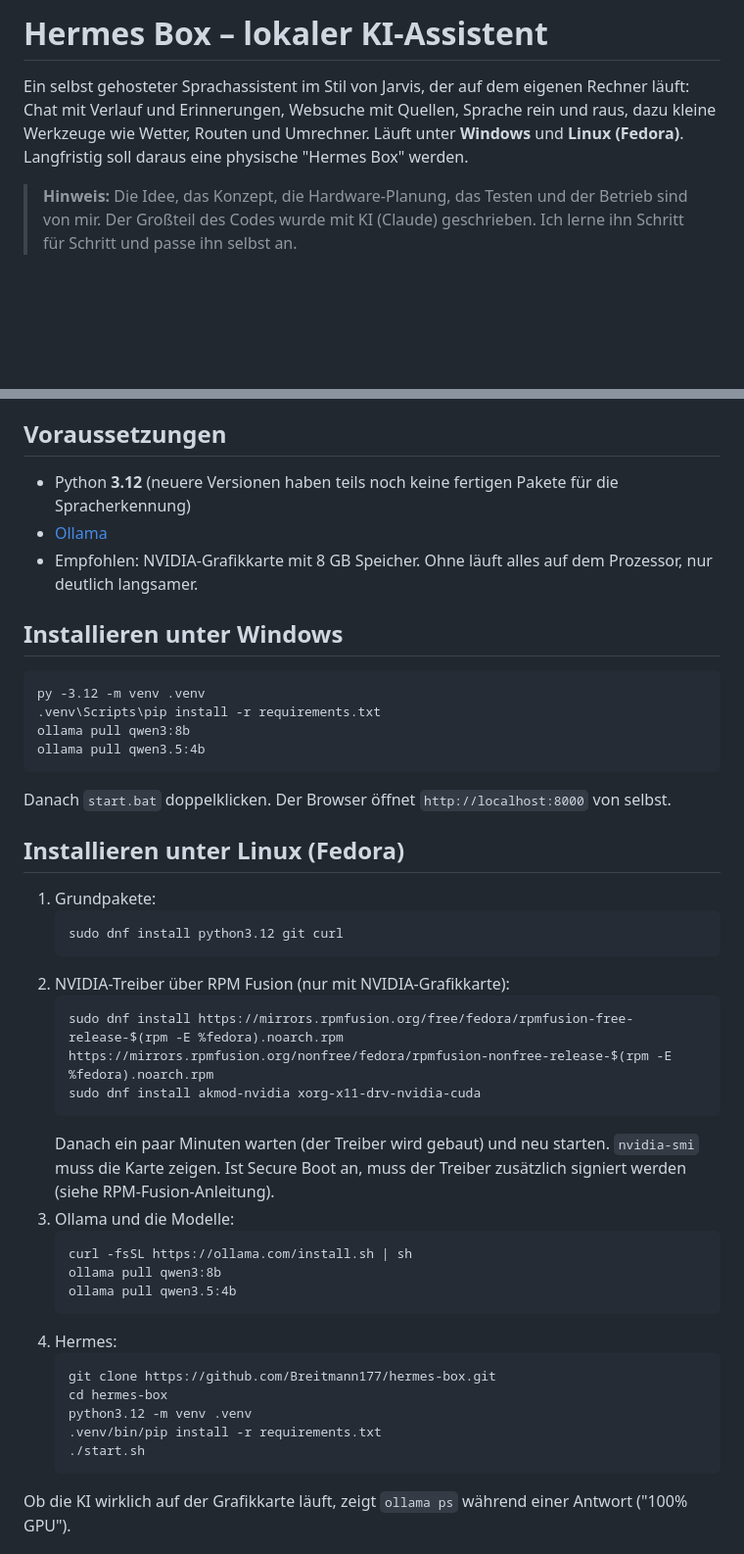
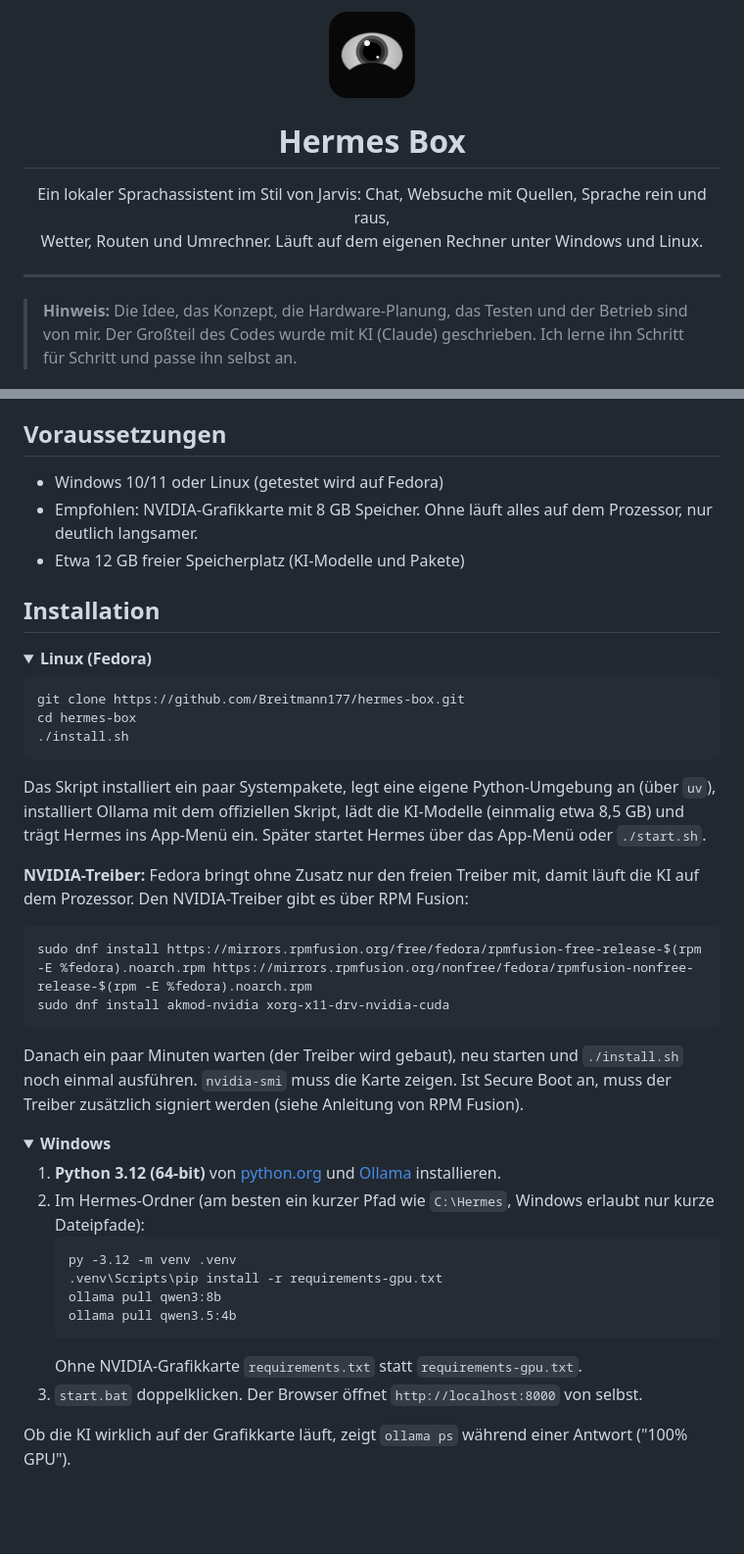
Before and after one commit to Breitmann177/Atlas, a Markdown page: README.md, 2 parts joined by grey strips. Shown at 98% size. Drawn GitHub-style; pictures changed too: hermes.png (added); folded sections open; blank space fills up the shorter version.

Commit message:
Fedora-Installer install.sh, GPU-Pakete in requirements-gpu.txt, README mit Installation für Fedora und Windows

````diff
--- a/README.md
+++ b/README.md
@@ -1,8 +1,11 @@
-# Hermes Box – lokaler KI-Assistent
+<p align="center"><img src="hermes.png" width="88" alt=""></p>
 
-Ein selbst gehosteter Sprachassistent im Stil von Jarvis, der auf dem eigenen Rechner läuft: Chat mit Verlauf und
-Erinnerungen, Websuche mit Quellen, Sprache rein und raus, dazu kleine Werkzeuge wie Wetter, Routen und Umrechner.
-Läuft unter **Windows** und **Linux (Fedora)**. Langfristig soll daraus eine physische "Hermes Box" werden.
+<h1 align="center">Hermes Box</h1>
+
+<p align="center">Ein lokaler Sprachassistent im Stil von Jarvis: Chat, Websuche mit Quellen, Sprache rein und raus,<br>
+Wetter, Routen und Umrechner. Läuft auf dem eigenen Rechner unter Windows und Linux.</p>
+
+---
 
 > **Hinweis:** Die Idee, das Konzept, die Hardware-Planung, das Testen und der Betrieb sind von mir.
 > Der Großteil des Codes wurde mit KI (Claude) geschrieben. Ich lerne ihn Schritt für Schritt und
@@ -23,45 +26,48 @@ Läuft unter **Windows** und **Linux (Fedora)**. Langfristig soll daraus eine ph
 - Passwortschutz und Zugriff vom Handy (z. B. über Tailscale)
 
 ## Voraussetzungen
-- Python **3.12** (neuere Versionen haben teils noch keine fertigen Pakete für die Spracherkennung)
-- [Ollama](https://ollama.com)
+- Windows 10/11 oder Linux (getestet wird auf Fedora)
 - Empfohlen: NVIDIA-Grafikkarte mit 8 GB Speicher. Ohne läuft alles auf dem Prozessor, nur deutlich langsamer.
+- Etwa 12 GB freier Speicherplatz (KI-Modelle und Pakete)
 
-## Installieren unter Windows
+## Installation
+
+<details open><summary><b>Linux (Fedora)</b></summary>
+
+```bash
+git clone https://github.com/Breitmann177/hermes-box.git
+cd hermes-box
+./install.sh
 ```
-py -3.12 -m venv .venv
-.venv\Scripts\pip install -r requirements.txt
-ollama pull qwen3:8b
-ollama pull qwen3.5:4b
+
+Das Skript installiert ein paar Systempakete, legt eine eigene Python-Umgebung an (über `uv`), installiert
+Ollama mit dem offiziellen Skript, lädt die KI-Modelle (einmalig etwa 8,5 GB) und trägt Hermes ins App-Menü ein.
+Später startet Hermes über das App-Menü oder `./start.sh`.
+
+**NVIDIA-Treiber:** Fedora bringt ohne Zusatz nur den freien Treiber mit, damit läuft die KI auf dem Prozessor.
+Den NVIDIA-Treiber gibt es über RPM Fusion:
+```bash
+sudo dnf install https://mirrors.rpmfusion.org/free/fedora/rpmfusion-free-release-$(rpm -E %fedora).noarch.rpm https://mirrors.rpmfusion.org/nonfree/fedora/rpmfusion-nonfree-release-$(rpm -E %fedora).noarch.rpm
+sudo dnf install akmod-nvidia xorg-x11-drv-nvidia-cuda
 ```
-Danach `start.bat` doppelklicken. Der Browser öffnet `http://localhost:8000` von selbst.
+Danach ein paar Minuten warten (der Treiber wird gebaut), neu starten und `./install.sh` noch einmal ausführen.
+`nvidia-smi` muss die Karte zeigen. Ist Secure Boot an, muss der Treiber zusätzlich signiert werden
+(siehe Anleitung von RPM Fusion).
+</details>
 
-## Installieren unter Linux (Fedora)
-1. Grundpakete:
+<details><summary><b>Windows</b></summary>
+
+1. **Python 3.12 (64-bit)** von [python.org](https://www.python.org/downloads/) und [Ollama](https://ollama.com) installieren.
+2. Im Hermes-Ordner (am besten ein kurzer Pfad wie `C:\Hermes`, Windows erlaubt nur kurze Dateipfade):
    ```
-   sudo dnf install python3.12 git curl
-   ```
-2. NVIDIA-Treiber über RPM Fusion (nur mit NVIDIA-Grafikkarte):
-   ```
-   sudo dnf install https://mirrors.rpmfusion.org/free/fedora/rpmfusion-free-release-$(rpm -E %fedora).noarch.rpm https://mirrors.rpmfusion.org/nonfree/fedora/rpmfusion-nonfree-release-$(rpm -E %fedora).noarch.rpm
-   sudo dnf install akmod-nvidia xorg-x11-drv-nvidia-cuda
-   ```
-   Danach ein paar Minuten warten (der Treiber wird gebaut) und neu starten. `nvidia-smi` muss die Karte zeigen.
-   Ist Secure Boot an, muss der Treiber zusätzlich signiert werden (siehe RPM-Fusion-Anleitung).
-3. Ollama und die Modelle:
-   ```
-   curl -fsSL https://ollama.com/install.sh | sh
+   py -3.12 -m venv .venv
+   .venv\Scripts\pip install -r requirements-gpu.txt
    ollama pull qwen3:8b
    ollama pull qwen3.5:4b
    ```
-4. Hermes:
-   ```
-   git clone https://github.com/Breitmann177/hermes-box.git
-   cd hermes-box
-   python3.12 -m venv .venv
-   .venv/bin/pip install -r requirements.txt
-   ./start.sh
-   ```
+   Ohne NVIDIA-Grafikkarte `requirements.txt` statt `requirements-gpu.txt`.
+3. `start.bat` doppelklicken. Der Browser öffnet `http://localhost:8000` von selbst.
+</details>
 
 Ob die KI wirklich auf der Grafikkarte läuft, zeigt `ollama ps` während einer Antwort ("100% GPU").
 
````
Also changed, not shown: 4 other files.
